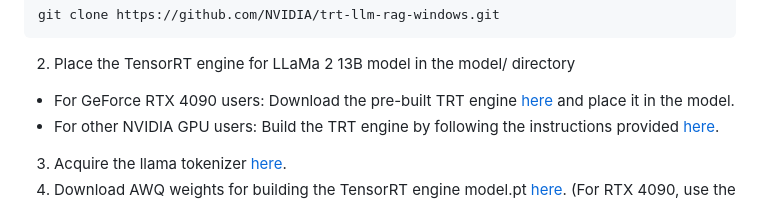
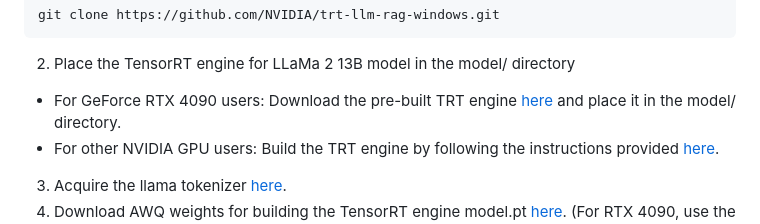
Before and after one commit to NVIDIA/ChatRTX, a Markdown page: README.md, the part around the change. GitHub-like rendering.

````diff
--- a/README.md
+++ b/README.md
@@ -31,7 +31,7 @@ Ensure you have the pre-requisites in place:
 git clone https://github.com/NVIDIA/trt-llm-rag-windows.git
 ```
 2. Place the TensorRT engine for LLaMa 2 13B model in the model/ directory
-- For GeForce RTX 4090 users: Download the pre-built TRT engine [here](https://catalog.ngc.nvidia.com/orgs/nvidia/models/llama2-13b/files) and place it in the model.
+- For GeForce RTX 4090 users: Download the pre-built TRT engine [here](https://catalog.ngc.nvidia.com/orgs/nvidia/models/llama2-13b/files) and place it in the model/ directory.
 - For other NVIDIA GPU users: Build the TRT engine by following the instructions provided [here](#building-trt-engine).
 3. Acquire the llama tokenizer [here](https://huggingface.co/meta-llama/Llama-2-13b-chat-hf/tree/main).
 4. Download AWQ weights for building the TensorRT engine model.pt [here](https://catalog.ngc.nvidia.com/orgs/nvidia/models/llama2-13b/files). (For RTX 4090, use the pregenerated engine provided earlier.)
````
